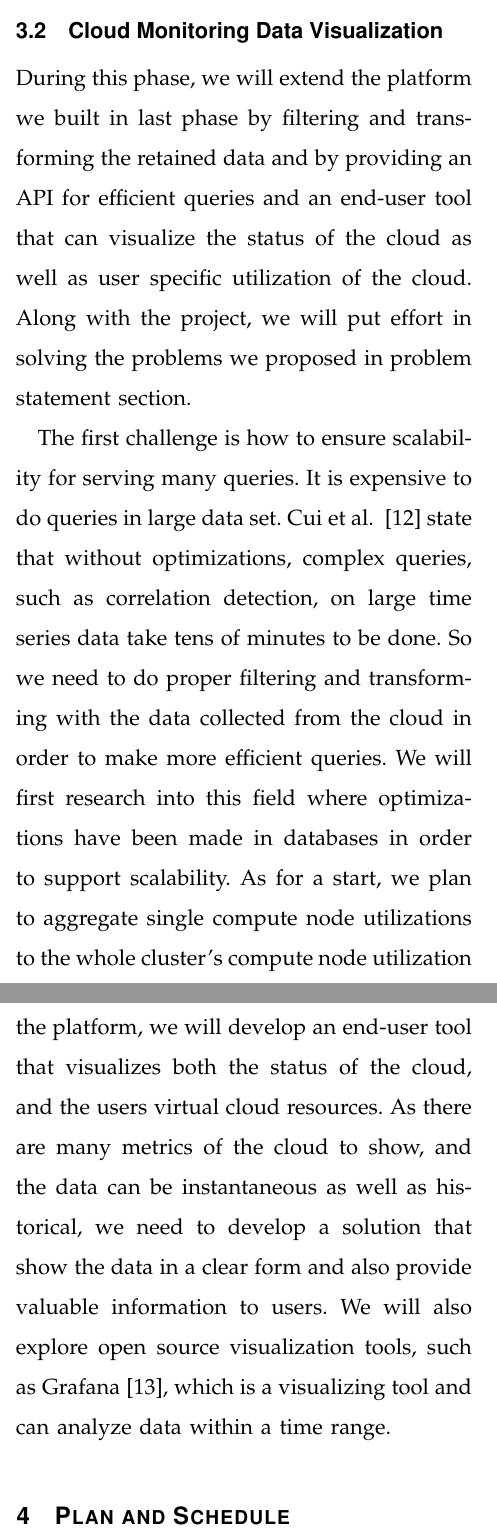
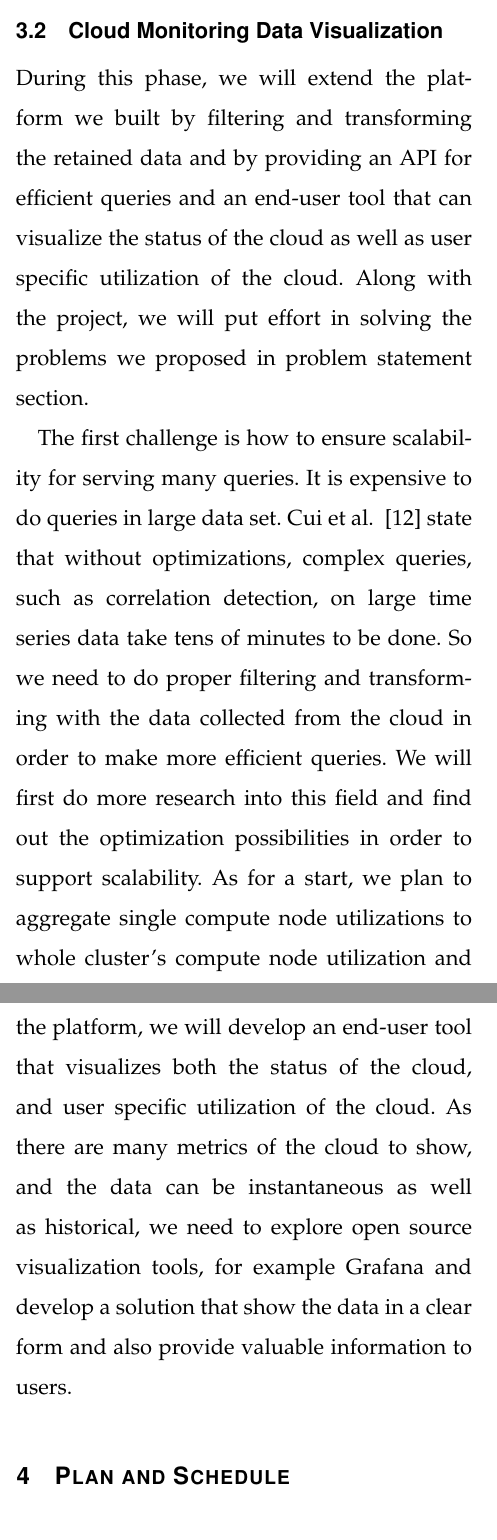
Before and after one commit to qqli/Monitoring-the-Open-Cloud, a LaTeX paper (QingQing-Proposal/paper.tex, which reads QingQing-Proposal/Sections/Section3-ProposedApproach.tex): two parts of the columns of pages 5 and 6 of 8, joined at a grey line, cut so that both start at the same text. Compiled offline with LaTeX, dvips and Ghostscript.

Commit message:
section 3.2

```diff
--- a/QingQing-Proposal/Sections/Section3-ProposedApproach.tex
+++ b/QingQing-Proposal/Sections/Section3-ProposedApproach.tex
@@ -5,7 +5,7 @@
 
 \subsection{Cloud Monitoring Data Visualization}
 
-During this phase, we will extend the platform we built in last phase by filtering and transforming the retained data and by providing an API  for efficient queries and an end-user tool that can visualize the status of the cloud as well as user specific utilization of the cloud. Along with the project, we will put effort in solving the problems we proposed in problem statement section.
+During this phase, we will extend the platform we built by filtering and transforming the retained data and by providing an API  for efficient queries and an end-user tool that can visualize the status of the cloud as well as user specific utilization of the cloud. Along with the project, we will put effort in solving the problems we proposed in problem statement section.
 
-The first challenge is how to ensure scalability for serving many queries. It is expensive to do queries in large data set. Cui et al. ~\cite{cuiusing} state that without optimizations, complex queries, such as correlation detection, on large time series data take tens of minutes to be done. So we need to do proper filtering and transforming with the data collected from the cloud in order to make more efficient queries. We will first research into this field where optimizations have been made in databases in order to support scalability. As for a start, we plan to aggregate single compute node utilizations to the whole cluster’s compute node utilization and to aggregate  instantaneous utilization data to average utilization data within a time range.
+The first challenge is how to ensure scalability for serving many queries. It is expensive to do queries in large data set. Cui et al. ~\cite{cuiusing} state that without optimizations, complex queries, such as correlation detection, on large time series data take tens of minutes to be done. So we need to do proper filtering and transforming with the data collected from the cloud in order to make more efficient queries. We will first do more research into this field and find out the optimization possibilities in order to support scalability. As for a start, we plan to aggregate single compute node utilizations to whole cluster’s compute node utilization and to aggregate  instantaneous utilization data to average utilization data within a time range.
 
@@ -15,4 +15,4 @@ Third, we need to decide to what extent we can expose the information and also p
 
 Fourth, we need to protect user privacy while still providing valuable information. As stated above, we will have a mapping of users’ virtual resources with physical resources they utilized. End users can only see the information of their own projects, which contains information of physical resources that are related to their projects only, and they may need to sign agreements that they won’t share the details with other users. We will need to write programs that can talk to authentication services, such as Keystone in OpenStack.
 
-Last but not the least, to exercise and refine the platform, we will develop an end-user tool that visualizes both the status of the cloud, and the users virtual cloud resources. As there are many metrics of the cloud to show, and the data can be instantaneous as well as historical, we need to develop a solution that show the data in a clear form and also provide valuable information to users. We will also explore open source visualization tools, such as Grafana~\cite{grafana}, which is a  visualizing tool and can analyze data within a time range.
+Last but not the least, to exercise and refine the platform, we will develop an end-user tool that visualizes both the status of the cloud, and user specific utilization of the cloud. As there are many metrics of the cloud to show, and the data can be instantaneous as well as historical, we need to explore open source visualization tools, for example Grafana and develop a solution that show the data in a clear form and also provide valuable information to users.
```
Also changed, not shown: QingQing-Proposal/Sections/Section3-ProposedApproach.tex (4 more changed lines).
